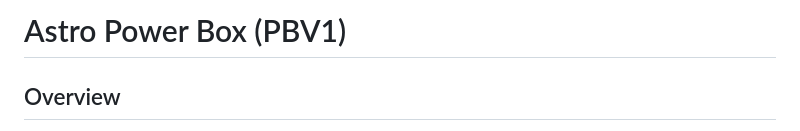
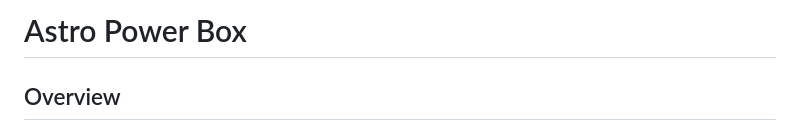
Before and after one commit to coreos-xx/astro_power_box, a Markdown page: README.md, the part around the change. Rendered like a GitHub page.

```diff
--- a/README.md
+++ b/README.md
@@ -1,4 +1,4 @@
-# Astro Power Box (PBV1)
+# Astro Power Box
 
 ## Overview
 
```
